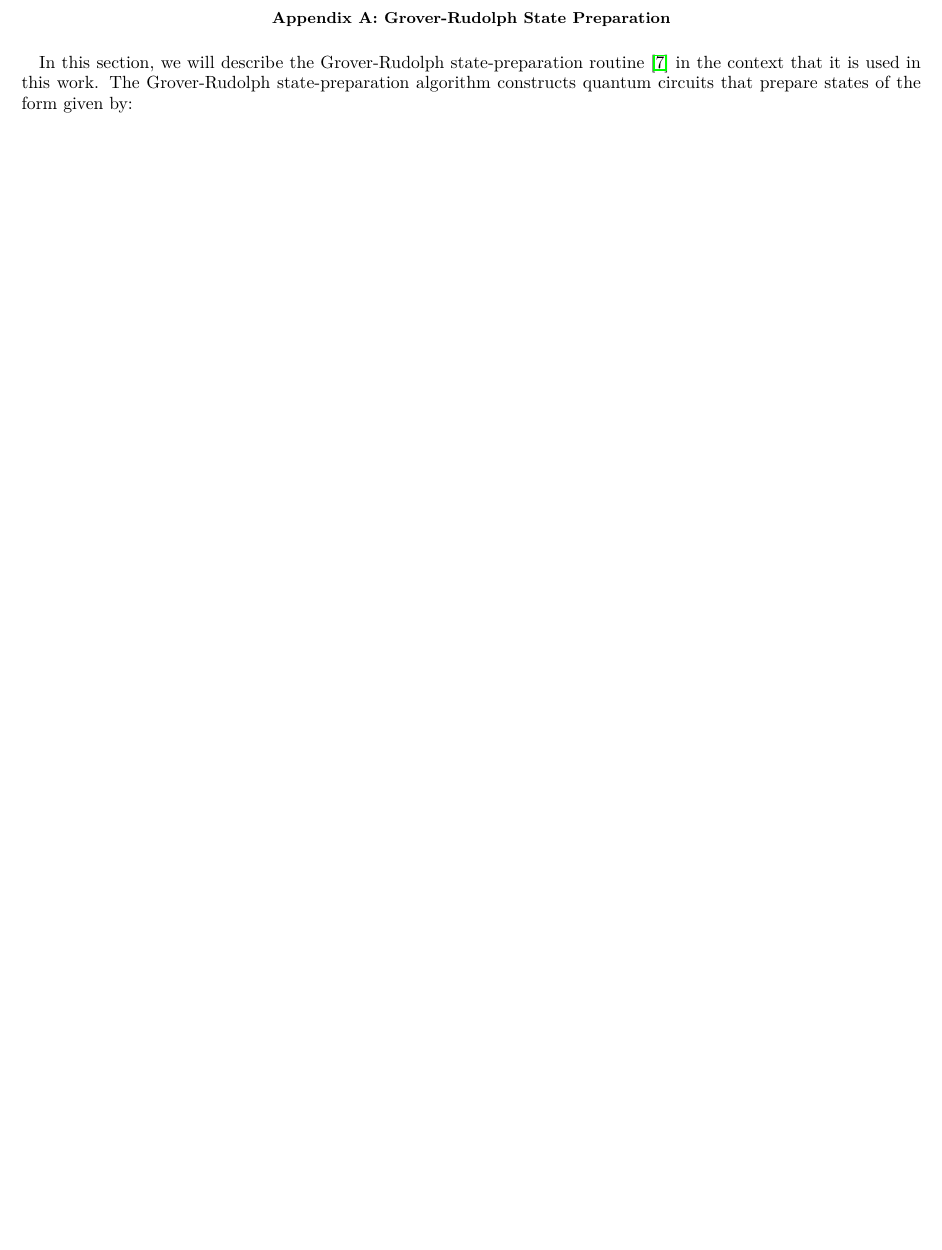
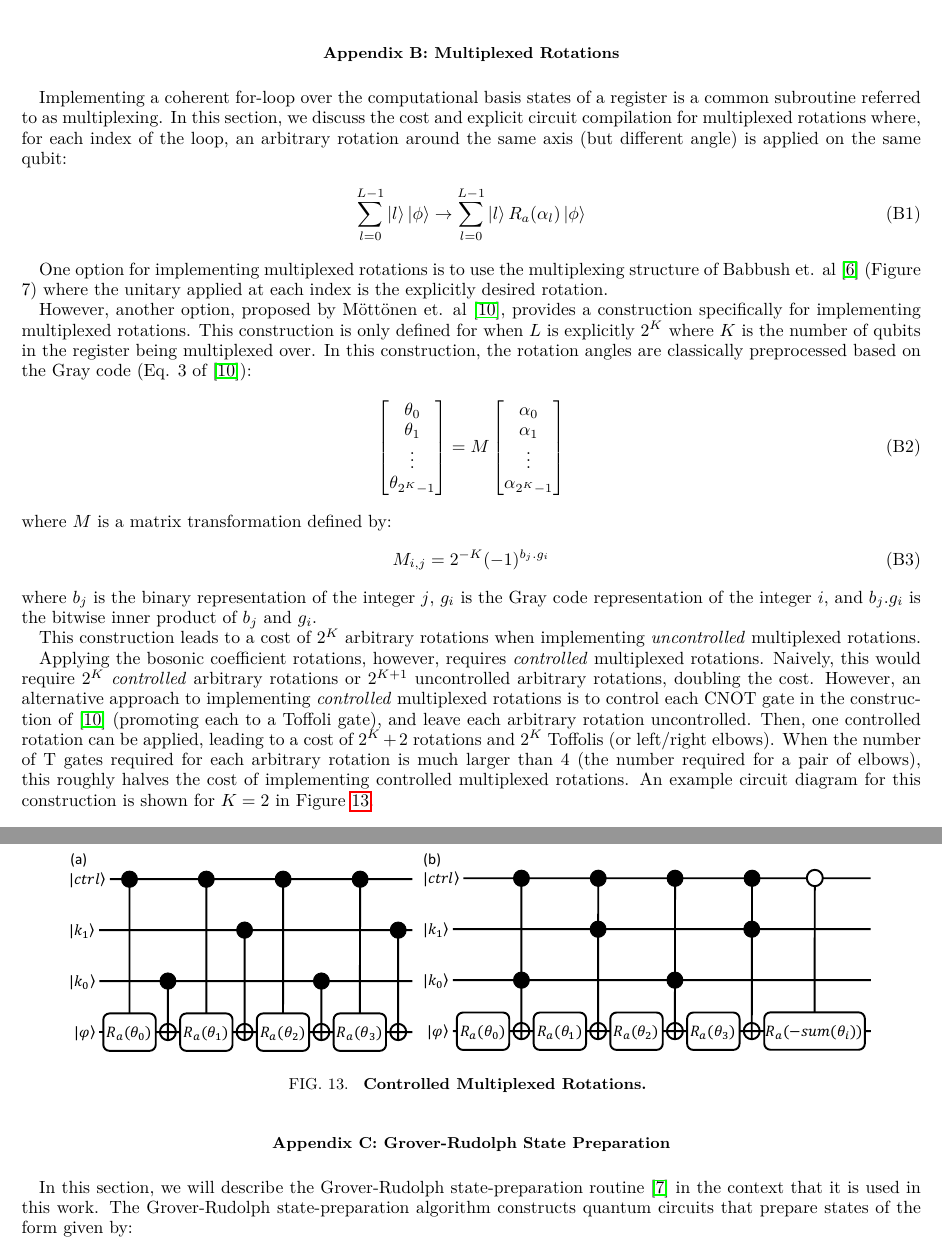
Before and after one commit to Tufts-QIQC/LOBE, a LaTeX paper (manuscript/main_submission.tex, which reads manuscript/text/multiplexed_rotations.tex): part of page 14 of 20 before the commit and two parts of pages 17 and 18 of 20 after it, the two joined at a grey line, cut at the place of the change, the shorter picture padded with empty space. Compiled offline with pdfLaTeX.

Commit message:
Adding text for cost of multiplexed rotations

```diff
--- /dev/null
+++ b/manuscript/text/multiplexed_rotations.tex
@@ -0,0 +1,50 @@
+\section{Multiplexed Rotations}
+\label{sec:multiplexed-rotations}
+
+Implementing a coherent for-loop over the computational basis states of a register is a common subroutine referred to as multiplexing.
+In this section, we discuss the cost and explicit circuit compilation for multiplexed rotations where, for each index of the loop, an arbitrary rotation around the same axis (but different angle) is applied on the same qubit:
+\begin{equation}
+    \sum_{l=0}^{L - 1} \ket{l} \ket{\phi} \rightarrow \sum_{l=0}^{L - 1} \ket{l} R_a (\alpha_l) \ket{\phi}
+\end{equation}
+
+One option for implementing multiplexed rotations is to use the multiplexing structure of Babbush et. al \cite{babbush2018encoding} (Figure 7) where the unitary applied at each index is the explicitly desired rotation.
+
+However, another option, proposed by Möttönen et. al \cite{mottonen2004transformation}, provides a construction specifically for implementing multiplexed rotations.
+This construction is only defined for when $L$ is explicitly $2^K$ where $K$ is the number of qubits in the register being multiplexed over.
+In this construction, the rotation angles are classically preprocessed based on the Gray code (Eq. 3 of \cite{mottonen2004transformation}):
+\begin{equation}
+    \begin{bmatrix}
+        \theta_{0} \\
+        \theta_{1} \\
+        \vdots \\
+        \theta_{2^K - 1}
+    \end{bmatrix} = M \begin{bmatrix}
+        \alpha_{0} \\
+        \alpha_{1} \\
+        \vdots \\
+        \alpha_{2^K - 1}
+    \end{bmatrix}
+\end{equation}
+where $M$ is a matrix transformation defined by:
+\begin{equation}
+    M_{i, j} = 2^{-K} (-1)^{b_{j} . g_{i}}
+\end{equation}
+where $b_j$ is the binary representation of the integer $j$, $g_i$ is the Gray code representation of the integer $i$, and $b_{j} . g_{i}$ is the bitwise inner product of $b_{j}$ and $g_{i}$.
+
+This construction leads to a cost of $2^K$ arbitrary rotations when implementing \textit{uncontrolled} multiplexed rotations.
+
+\begin{figure}
+    \centering
+    \includegraphics[width=16cm]{figures/controlled-multiplexed-rotations.pdf}
+    \caption{
+        \textbf{Controlled Multiplexed Rotations.}
+    }
+    \label{fig:controlled-multiplexed-rotations}
+\end{figure}
+
+Applying the bosonic coefficient rotations, however, requires \textit{controlled} multiplexed rotations.
+Naively, this would require $2^K$ \textit{controlled} arbitrary rotations or $2^{K+1}$ uncontrolled arbitrary rotations, doubling the cost.
+However, an alternative approach to implementing \textit{controlled} multiplexed rotations is to control each CNOT gate in the construction of \cite{mottonen2004transformation} (promoting each to a Toffoli gate), and leave each arbitrary rotation uncontrolled.
+Then, one controlled rotation can be applied, leading to a cost of $2^K + 2$ rotations and $2^K$ Toffolis (or left/right elbows).
+When the number of T gates required for each arbitrary rotation is much larger than $4$ (the number required for a pair of elbows), this roughly halves the cost of implementing controlled multiplexed rotations.
+An example circuit diagram for this construction is shown for $K = 2$ in Figure \ref{fig:controlled-multiplexed-rotations}.
```
Also changed, not shown: manuscript/main_submission.tex (+2 -1 lines), manuscript/text/addition.tex (+1 -1 lines), manuscript/figures/controlled-multiplexed-rotations.pdf (added).
